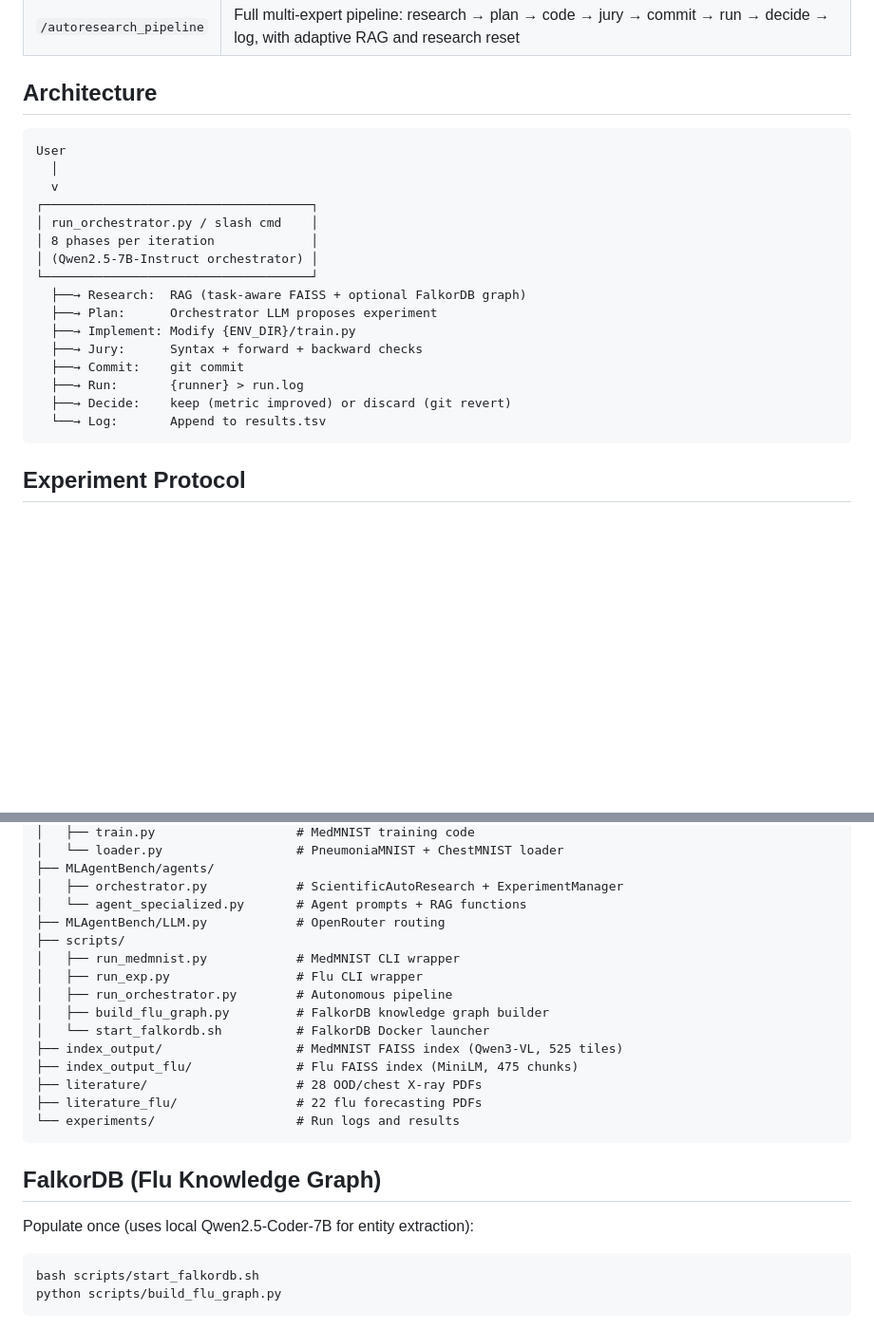
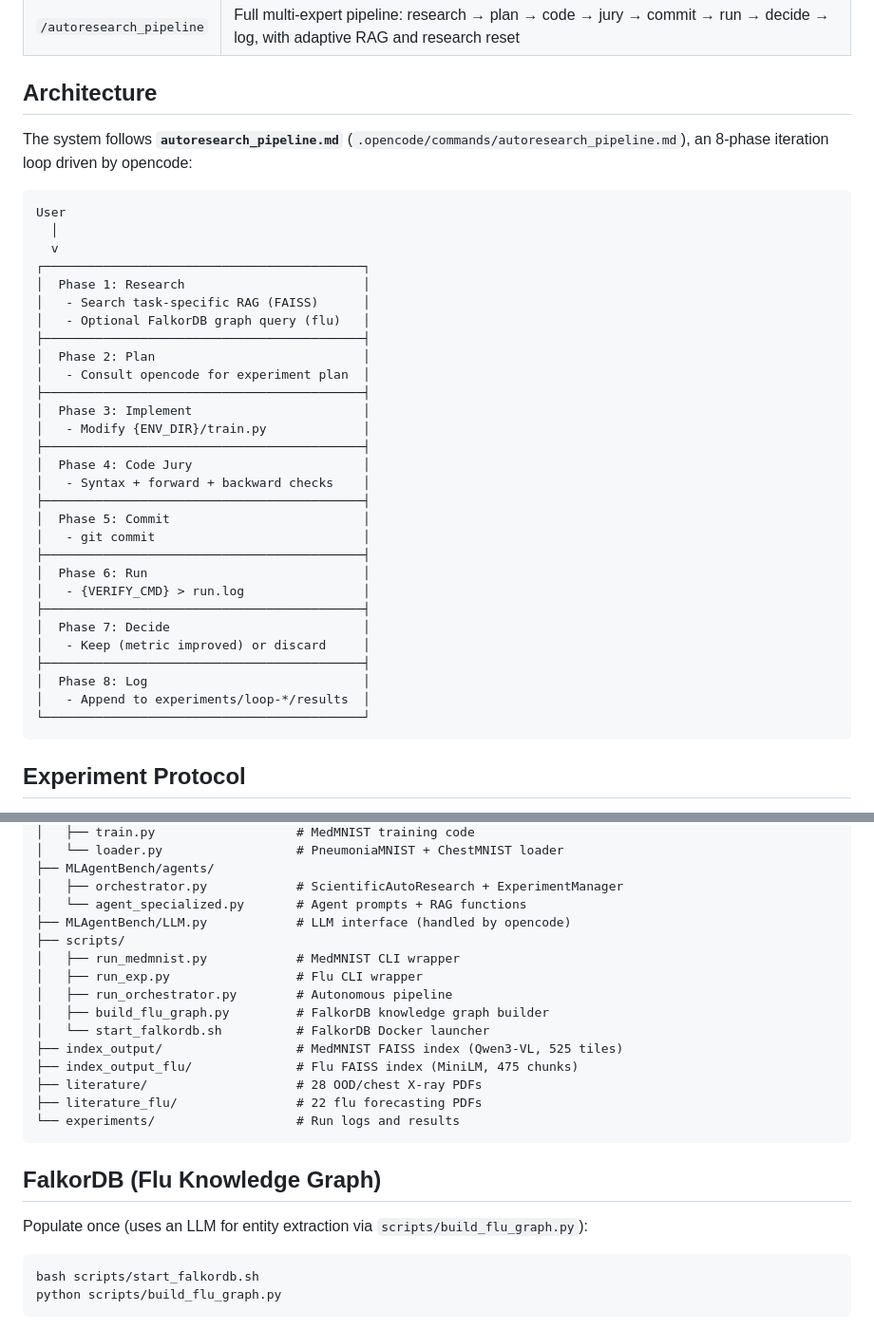
Before and after one commit to grmc1999/MLSS26_HACKATHON, a Markdown page: README.md, 2 parts joined by grey strips. Shown at 95% size. Rendered like a GitHub page; blank space fills up the shorter version.

Commit message:
docs: clean architecture diagram - autoresearch_pipeline phases, no local LLM refs

````diff
--- a/README.md
+++ b/README.md
@@ -49,23 +49,38 @@ Defined in `.opencode/commands/`:
 
 ## Architecture
 
+The system follows **`autoresearch_pipeline.md`** (`.opencode/commands/autoresearch_pipeline.md`), an 8-phase iteration loop driven by opencode:
+
 ```
 User
   │
   v
-┌────────────────────────────────────┐
-│ run_orchestrator.py / slash cmd    │
-│ 8 phases per iteration             │
-│ (Qwen2.5-7B-Instruct orchestrator) │
-└────────────────────────────────────┘
-  ├──→ Research:  RAG (task-aware FAISS + optional FalkorDB graph)
-  ├──→ Plan:      Orchestrator LLM proposes experiment
-  ├──→ Implement: Modify {ENV_DIR}/train.py
-  ├──→ Jury:      Syntax + forward + backward checks
-  ├──→ Commit:    git commit
-  ├──→ Run:       {runner} > run.log
-  ├──→ Decide:    keep (metric improved) or discard (git revert)
-  └──→ Log:       Append to results.tsv
+┌───────────────────────────────────────────┐
+│  Phase 1: Research                        │
+│   - Search task-specific RAG (FAISS)      │
+│   - Optional FalkorDB graph query (flu)   │
+├───────────────────────────────────────────┤
+│  Phase 2: Plan                            │
+│   - Consult opencode for experiment plan  │
+├───────────────────────────────────────────┤
+│  Phase 3: Implement                       │
+│   - Modify {ENV_DIR}/train.py             │
+├───────────────────────────────────────────┤
+│  Phase 4: Code Jury                       │
+│   - Syntax + forward + backward checks    │
+├───────────────────────────────────────────┤
+│  Phase 5: Commit                          │
+│   - git commit                            │
+├───────────────────────────────────────────┤
+│  Phase 6: Run                             │
+│   - {VERIFY_CMD} > run.log                │
+├───────────────────────────────────────────┤
+│  Phase 7: Decide                          │
+│   - Keep (metric improved) or discard     │
+├───────────────────────────────────────────┤
+│  Phase 8: Log                             │
+│   - Append to experiments/loop-*/results  │
+└───────────────────────────────────────────┘
 ```
 
 ## Experiment Protocol
@@ -96,7 +111,7 @@ MLSS26_HACKATHON/
 ├── MLAgentBench/agents/
 │   ├── orchestrator.py            # ScientificAutoResearch + ExperimentManager
 │   └── agent_specialized.py       # Agent prompts + RAG functions
-├── MLAgentBench/LLM.py            # OpenRouter routing
+├── MLAgentBench/LLM.py            # LLM interface (handled by opencode)
 ├── scripts/
 │   ├── run_medmnist.py            # MedMNIST CLI wrapper
 │   ├── run_exp.py                 # Flu CLI wrapper
@@ -112,7 +127,7 @@ MLSS26_HACKATHON/
 
 ## FalkorDB (Flu Knowledge Graph)
 
-Populate once (uses local Qwen2.5-Coder-7B for entity extraction):
+Populate once (uses an LLM for entity extraction via `scripts/build_flu_graph.py`):
 
 ```bash
 bash scripts/start_falkordb.sh
````
